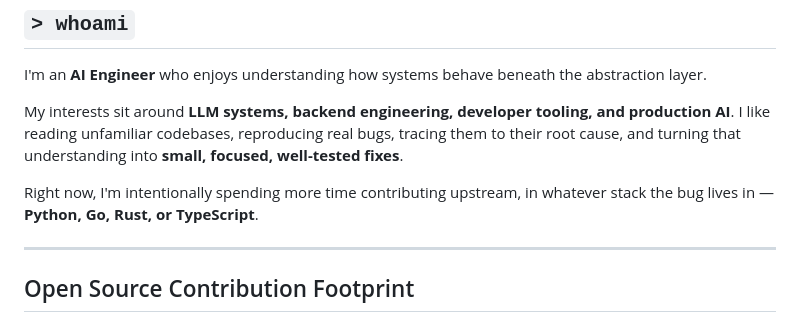
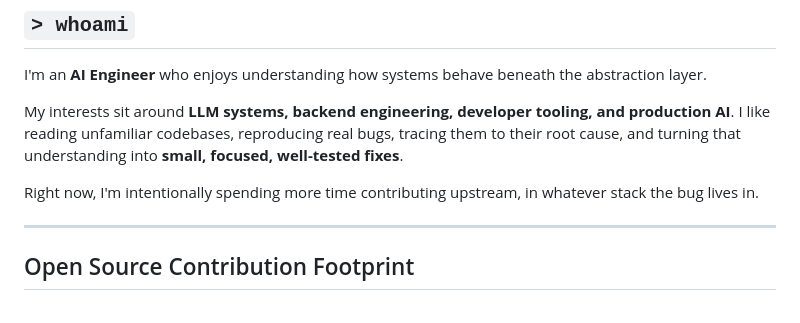
Before and after one commit to tunglambk/tunglambk, a Markdown page: README.md, the part around one of its changes. GitHub-like rendering.

```diff
--- a/README.md
+++ b/README.md
@@ -22,7 +22,7 @@ I'm an **AI Engineer** who enjoys understanding how systems behave beneath the a
 
 My interests sit around **LLM systems, backend engineering, developer tooling, and production AI**. I like reading unfamiliar codebases, reproducing real bugs, tracing them to their root cause, and turning that understanding into **small, focused, well-tested fixes**.
 
-Right now, I'm intentionally spending more time contributing upstream, in whatever stack the bug lives in — **Python, Go, Rust, or TypeScript**.
+Right now, I'm intentionally spending more time contributing upstream, in whatever stack the bug lives in.
 
 ---
 
```
Also changed, not shown: other parts of README.md (+0 -20 lines), header.gif, 1 other file.
